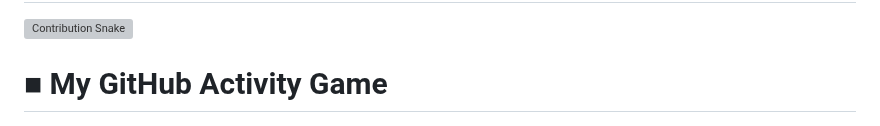
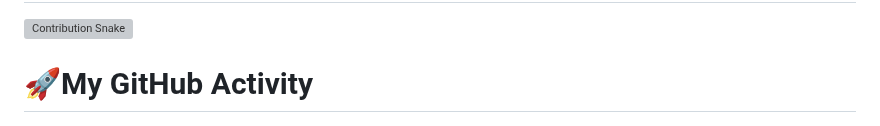
Before and after one commit to Salvador9111/Salvador9111, a Markdown page: README.md, the part around the change. Rendered like a GitHub page; grey boxes are pictures that could not be loaded.

```diff
--- a/README.md
+++ b/README.md
@@ -73,5 +73,5 @@
 ![Contribution Snake](https://github.com/Salvador9111/Salvador9111/blob/output/github-contribution-grid-snake.svg)
 
 
-# ■ My GitHub Activity Game
+# 🚀My GitHub Activity
 ![Space Shooter](assets/space-shooter.gif)
```
